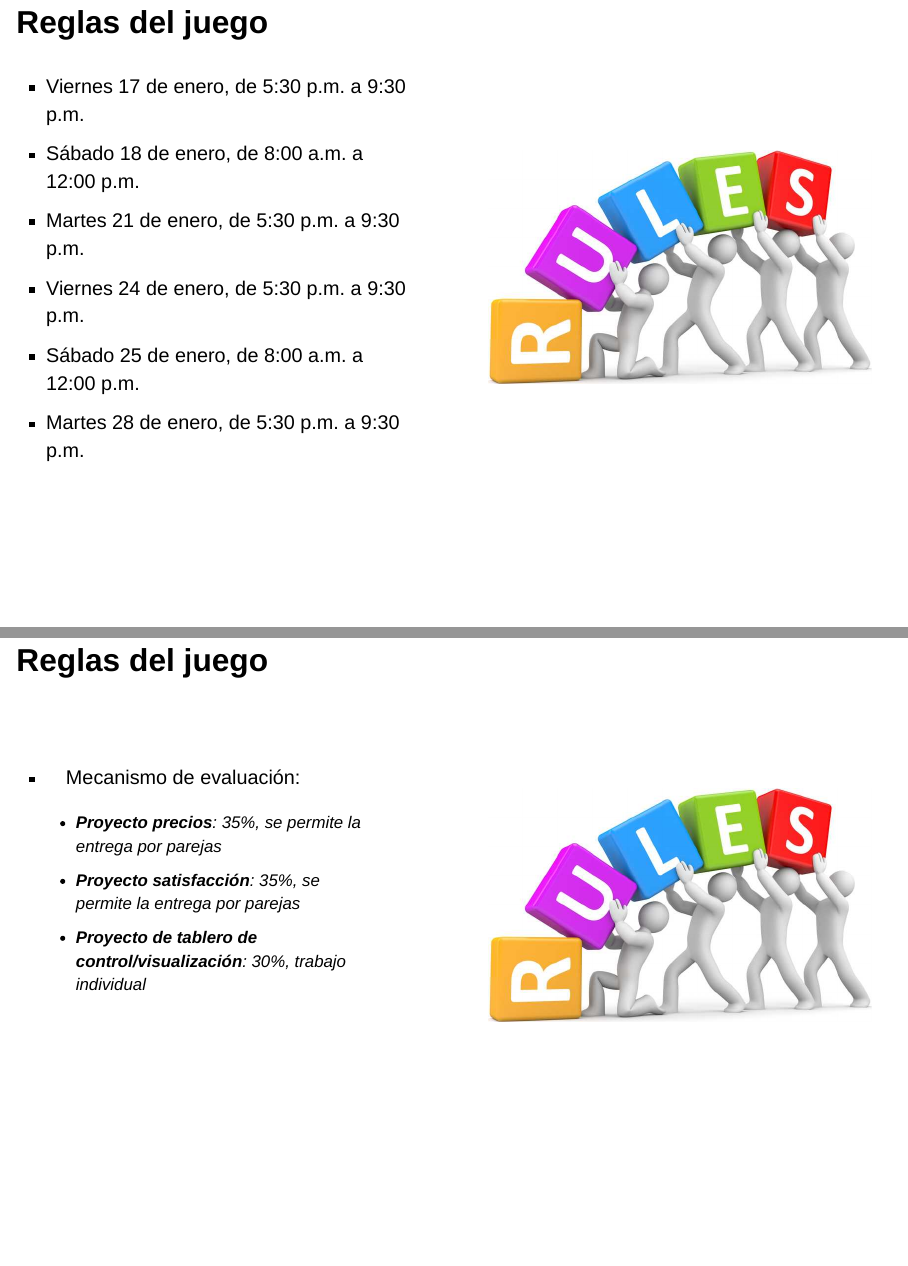
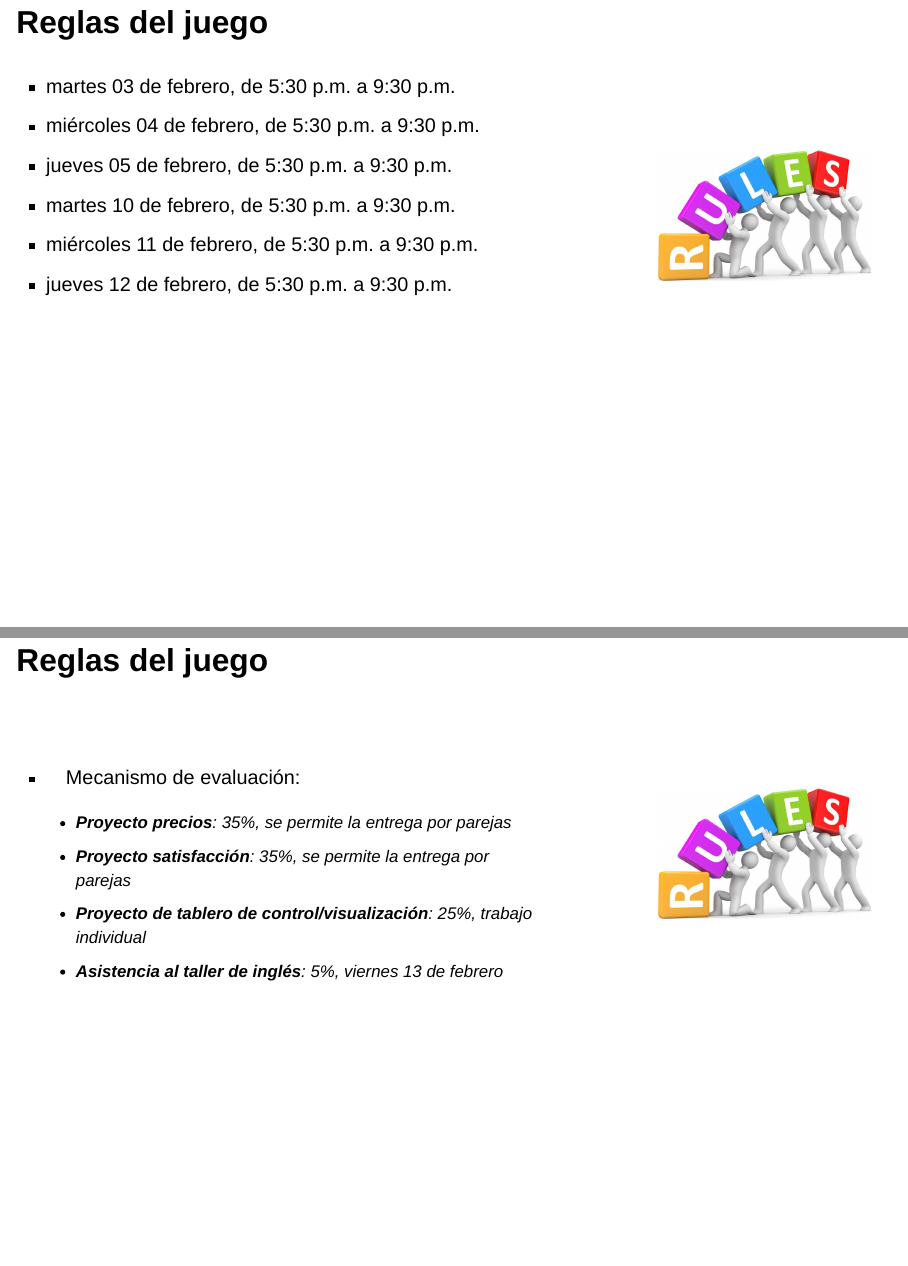
Before and after one commit to jgbabativam/BI, a Quarto document (SS1.qmd): pages 3 and 4 of 145, joined at a grey line. Rendered offline with R 4.5, knitr and Pandoc in place of Quarto, with nearby package versions; drawn as Slidy slides in place of the format the file asks for; some code elsewhere in the file could not run offline; the gapminder table comes from the copy in Python's plotly package.

Commit message:
update 2026

```diff
--- a/SS1.qmd
+++ b/SS1.qmd
@@ -36,22 +36,22 @@ PhD en Estadística, MSc en Analytics & Big Data, MSc en Estadística. Con 20 a
 ## Reglas del juego
 
 ::: columns
-::: {.column width="50%"}
+::: {.column width="70%"}
 
 ::: {.incremental}
 
-- Viernes 17 de enero, de 5:30 p.m. a 9:30 p.m.
-- Sábado 18 de enero, de 8:00 a.m. a 12:00 p.m.
-- Martes 21 de enero, de 5:30 p.m. a 9:30 p.m.
-- Viernes 24 de enero, de 5:30 p.m. a 9:30 p.m.
-- Sábado 25 de enero, de 8:00 a.m. a 12:00 p.m.
-- Martes 28 de enero, de 5:30 p.m. a 9:30 p.m.
+- martes 03 de febrero, de 5:30 p.m. a 9:30 p.m.
+- miércoles 04 de febrero, de 5:30 p.m. a 9:30 p.m.
+- jueves 05 de febrero, de 5:30 p.m. a 9:30 p.m.
+- martes 10 de febrero, de 5:30 p.m. a 9:30 p.m.
+- miércoles 11 de febrero, de 5:30 p.m. a 9:30 p.m.
+- jueves 12 de febrero, de 5:30 p.m. a 9:30 p.m.
 
 :::
 
 :::
 
-::: {.column width="50%"}
+::: {.column width="30%"}
 
 <br><br>
 
@@ -74,13 +74,14 @@ PhD en Estadística, MSc en Analytics & Big Data, MSc en Estadística. Con 20 a
 
     - **Proyecto precios**: 35%, se permite la entrega por parejas
     - **Proyecto satisfacción**: 35%, se permite la entrega por parejas
-    - **Proyecto de tablero de control/visualización**: 30%, trabajo individual
+    - **Proyecto de tablero de control/visualización**: 25%, trabajo individual
+    - **Asistencia al taller de inglés**: 5%, viernes 13 de febrero
 
 :::
 
 :::
 
-::: {.column width="50%"}
+::: {.column width="30%"}
 
 <br><br>
 
```
Also changed, not shown: SS1.qmd (5 more changed lines).
